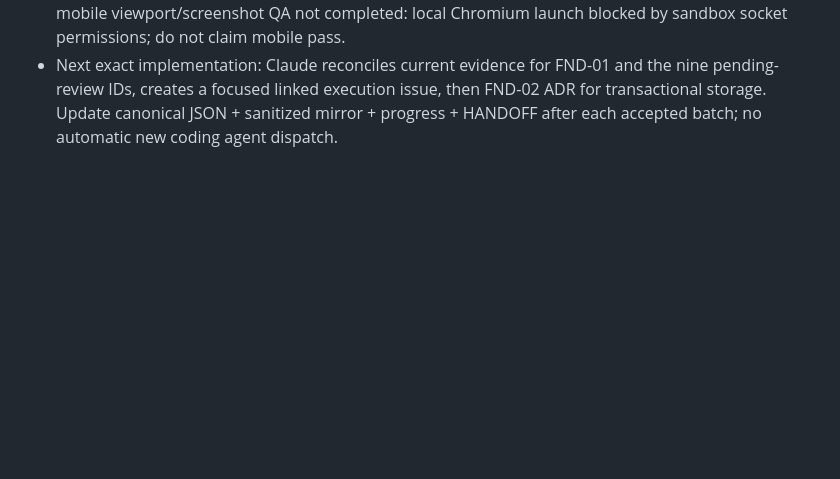
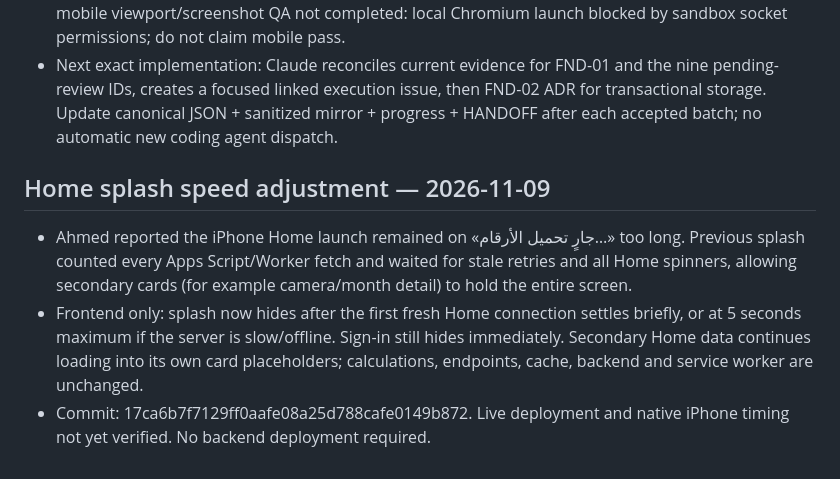
Before and after one commit to elsousypharmacy-create/pharmacy, a Markdown page: HANDOFF.md, the part around the change. Drawn GitHub-style; blank space fills up the shorter version.

Commit message:
Record faster Home splash checkpoint

```diff
--- a/HANDOFF.md
+++ b/HANDOFF.md
@@ -349,3 +349,9 @@ Historical Claude routines were «تقرير الكاميرات — الضهر»
 - Published main commits: plan 19033a5; canonical 6855910; public data 09c62b3; UI 384f66f; progress 40fbd0b; agent protocol 34843f0.
 - Validation: tools/test-erp-roadmap.cjs PASS: schema, 85 unique IDs, dependency order, inline JS syntax, unknown/0/100/weighted/rejected missing-evidence cases. Live public page observed ERP-1.0 and 0/85 with 9 pending review; search BUY-04 and status filter yielded expected task/9 items. Exact mobile viewport/screenshot QA not completed: local Chromium launch blocked by sandbox socket permissions; do not claim mobile pass.
 - Next exact implementation: Claude reconciles current evidence for FND-01 and the nine pending-review IDs, creates a focused linked execution issue, then FND-02 ADR for transactional storage. Update canonical JSON + sanitized mirror + progress + HANDOFF after each accepted batch; no automatic new coding agent dispatch.
+
+
+## Home splash speed adjustment — 2026-11-09
+- Ahmed reported the iPhone Home launch remained on «جارٍ تحميل الأرقام…» too long. Previous splash counted every Apps Script/Worker fetch and waited for stale retries and all Home spinners, allowing secondary cards (for example camera/month detail) to hold the entire screen.
+- Frontend only: splash now hides after the first fresh Home connection settles briefly, or at 5 seconds maximum if the server is slow/offline. Sign-in still hides immediately. Secondary Home data continues loading into its own card placeholders; calculations, endpoints, cache, backend and service worker are unchanged.
+- Commit: 17ca6b7f7129ff0aafe08a25d788cafe0149b872. Live deployment and native iPhone timing not yet verified. No backend deployment required.
```
